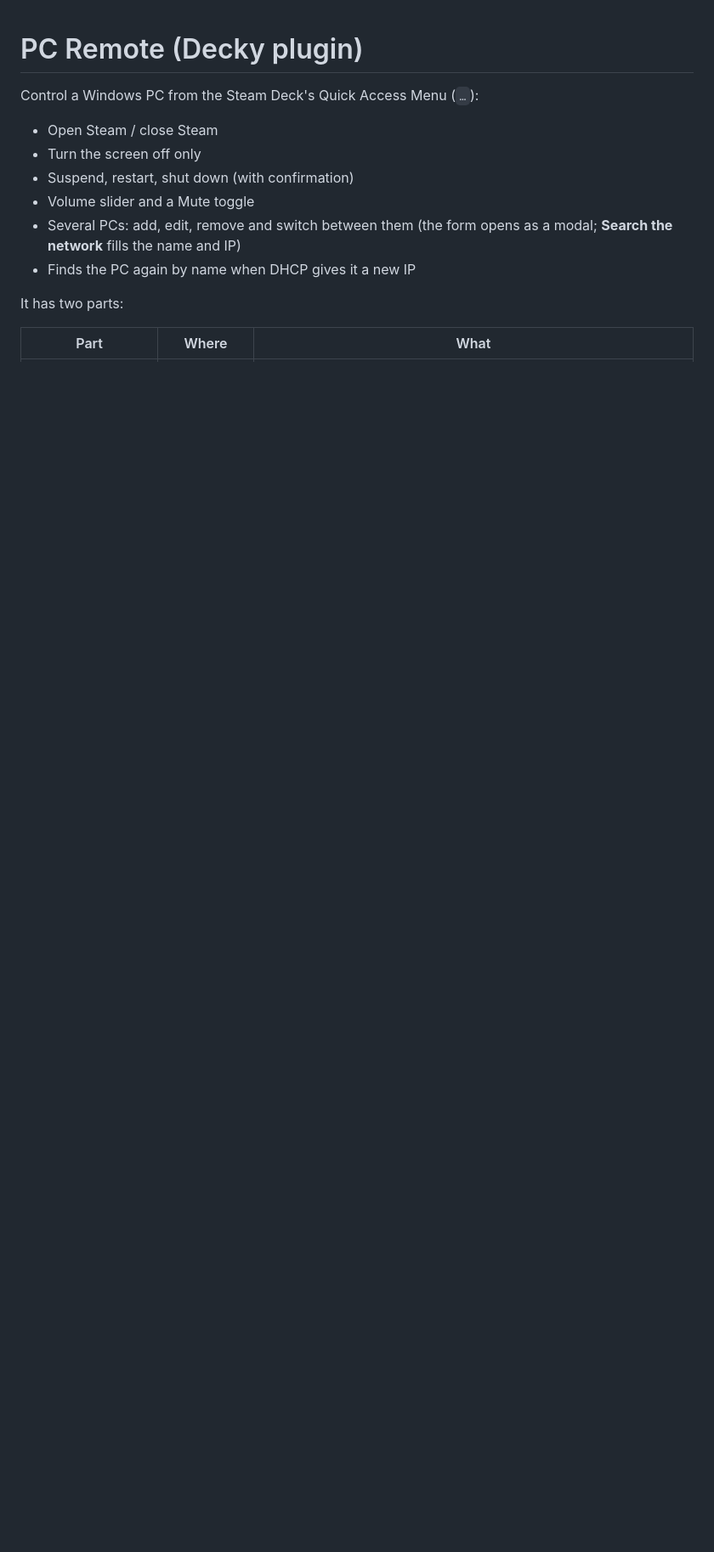
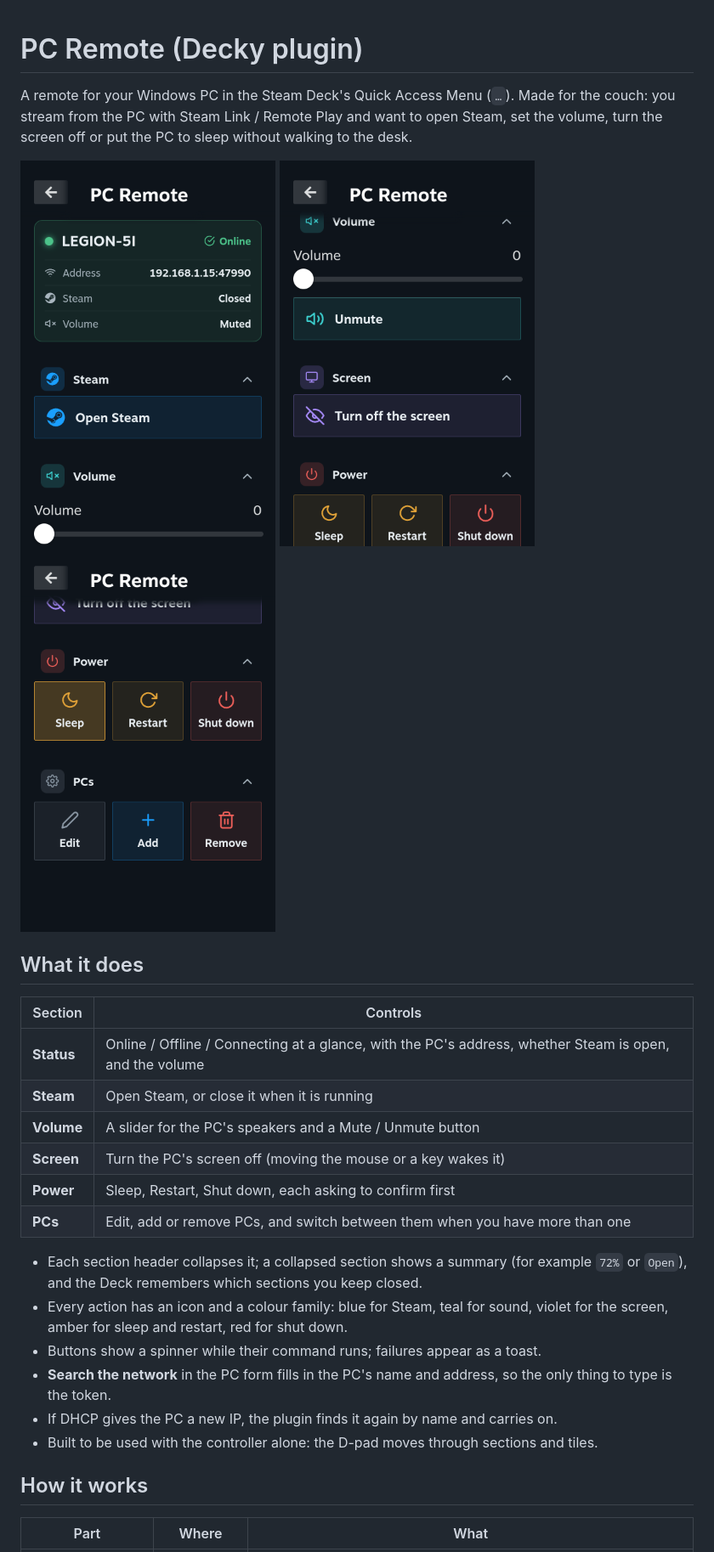
Before and after one commit to hugouchoasborges/decky-pc-remote, a Markdown page: README.md, the part around one of its changes. Shown at 85% size. Rendered like a GitHub page; pictures changed too: docs/screenshots/power-and-pcs.png (added), docs/screenshots/status-and-steam.png (added), docs/screenshots/volume-screen-power.png (added); blank space fills up the shorter version.

```diff
--- a/README.md
+++ b/README.md
@@ -1,16 +1,37 @@
 # PC Remote (Decky plugin)
 
-Control a Windows PC from the Steam Deck's Quick Access Menu (`…`):
+A remote for your Windows PC in the Steam Deck's Quick Access Menu (`…`). Made for the couch:
+you stream from the PC with Steam Link / Remote Play and want to open Steam, set the volume,
+turn the screen off or put the PC to sleep without walking to the desk.
 
-- Open Steam / close Steam
-- Turn the screen off only
-- Suspend, restart, shut down (with confirmation)
-- Volume slider and a Mute toggle
-- Several PCs: add, edit, remove and switch between them (the form opens as a modal;
-  **Search the network** fills the name and IP)
-- Finds the PC again by name when DHCP gives it a new IP
+<p>
+  <img src="docs/screenshots/status-and-steam.png" width="300" alt="PC Remote: status card with the PC online, its address, Steam and volume, then the Steam section with Open Steam">
+  <img src="docs/screenshots/volume-screen-power.png" width="300" alt="Volume slider and Unmute, Turn off the screen, and the Power row with Sleep, Restart and Shut down">
+  <img src="docs/screenshots/power-and-pcs.png" width="300" alt="Power row with Sleep focused, and the PCs section with Edit, Add and Remove">
+</p>
 
-It has two parts:
+## What it does
+
+| Section | Controls |
+|---|---|
+| **Status** | Online / Offline / Connecting at a glance, with the PC's address, whether Steam is open, and the volume |
+| **Steam** | Open Steam, or close it when it is running |
+| **Volume** | A slider for the PC's speakers and a Mute / Unmute button |
+| **Screen** | Turn the PC's screen off (moving the mouse or a key wakes it) |
+| **Power** | Sleep, Restart, Shut down, each asking to confirm first |
+| **PCs** | Edit, add or remove PCs, and switch between them when you have more than one |
+
+- Each section header collapses it; a collapsed section shows a summary (for example `72%` or
+  `Open`), and the Deck remembers which sections you keep closed.
+- Every action has an icon and a colour family: blue for Steam, teal for sound, violet for
+  the screen, amber for sleep and restart, red for shut down.
+- Buttons show a spinner while their command runs; failures appear as a toast.
+- **Search the network** in the PC form fills in the PC's name and address, so the only thing
+  to type is the token.
+- If DHCP gives the PC a new IP, the plugin finds it again by name and carries on.
+- Built to be used with the controller alone: the D-pad moves through sections and tiles.
+
+## How it works
 
 | Part | Where | What |
 |---|---|---|
```
Also changed, not shown: other parts of README.md (+27 -14 lines), PRODUCT.md (added, +28 -0 lines), 2 other files.
